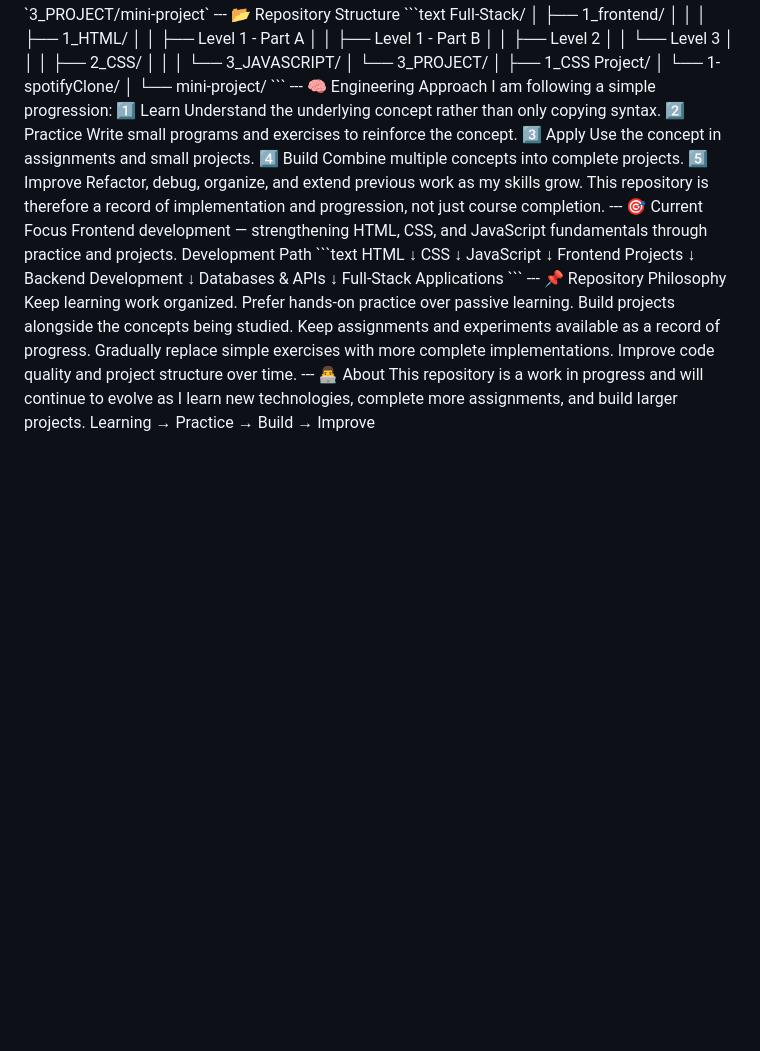
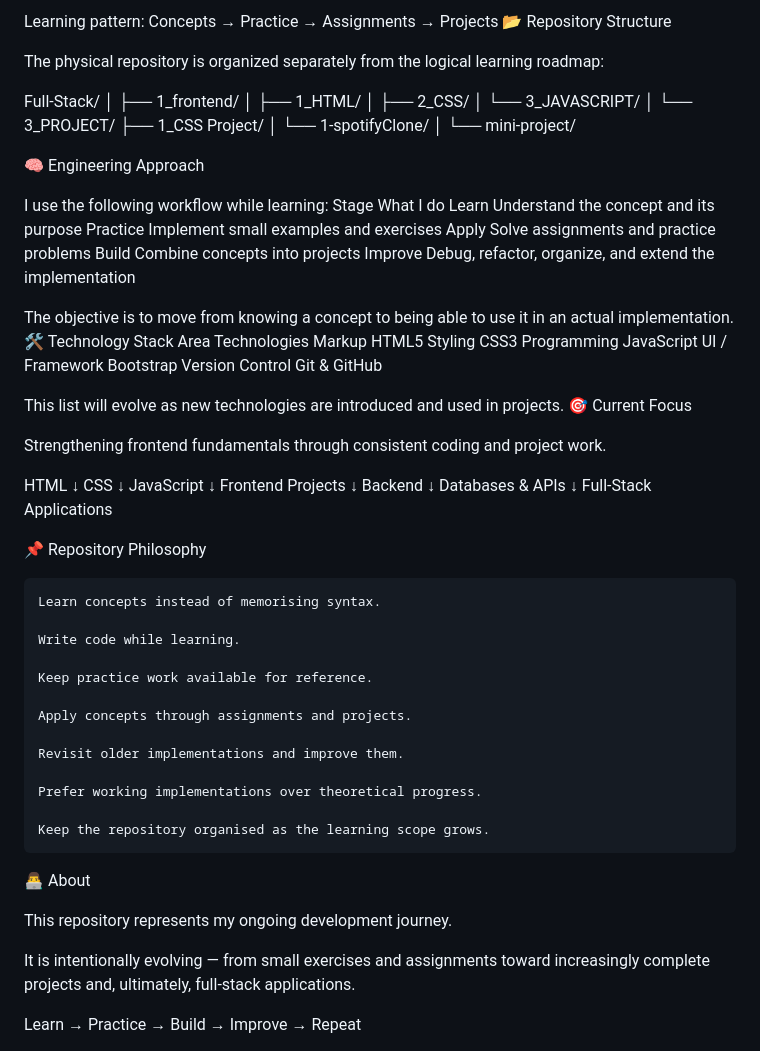
Before and after one commit to SauravPandey56/Full-Stack, a Markdown page: README.md, the part around one of its changes. Drawn GitHub-style; blank space fills up the shorter version.

Commit message:
Revise README with emojis and improved structure
Updated README to enhance visual appeal with emojis and improved structure for clarity and organization.

````diff
--- a/README.md
+++ b/README.md
@@ -131,45 +401,45 @@ Source: `3_PROJECT/mini-project`
+Learning pattern: Concepts → Practice → Assignments → Projects
 📂 Repository Structure
-```text
+
+The physical repository is organized separately from the logical learning roadmap:
+
 Full-Stack/
 │
 ├── 1_frontend/
-│   │
 │   ├── 1_HTML/
-│   │   ├── Level 1 - Part A
-│   │   ├── Level 1 - Part B
-│   │   ├── Level 2
-│   │   └── Level 3
-│   │
 │   ├── 2_CSS/
-│   │
 │   └── 3_JAVASCRIPT/
 │
 └── 3_PROJECT/
-    │
     ├── 1_CSS Project/
     │   └── 1-spotifyClone/
     │
     └── mini-project/
-```
----
+
 🧠 Engineering Approach
-I am following a simple progression:
-1️⃣ Learn
-Understand the underlying concept rather than only copying syntax.
-2️⃣ Practice
-Write small programs and exercises to reinforce the concept.
-3️⃣ Apply
-Use the concept in assignments and small projects.
-4️⃣ Build
-Combine multiple concepts into complete projects.
-5️⃣ Improve
-Refactor, debug, organize, and extend previous work as my skills grow.
-This repository is therefore a record of implementation and progression, not just course completion.
----
+
+I use the following workflow while learning:
+Stage	What I do
+Learn	Understand the concept and its purpose
+Practice	Implement small examples and exercises
+Apply	Solve assignments and practice problems
+Build	Combine concepts into projects
+Improve	Debug, refactor, organize, and extend the implementation
+
+The objective is to move from knowing a concept to being able to use it in an actual implementation.
+🛠️ Technology Stack
+Area	Technologies
+Markup	HTML5
+Styling	CSS3
+Programming	JavaScript
+UI / Framework	Bootstrap
+Version Control	Git & GitHub
+
+This list will evolve as new technologies are introduced and used in projects.
 🎯 Current Focus
-Frontend development — strengthening HTML, CSS, and JavaScript fundamentals through practice and projects.
-Development Path
-```text
+
+Strengthening frontend fundamentals through consistent coding and project work.
+
 HTML
   ↓
 CSS
@@ -178,21 +448,32 @@ JavaScript
   ↓
 Frontend Projects
   ↓
-Backend Development
+Backend
   ↓
 Databases & APIs
   ↓
 Full-Stack Applications
-```
----
+
 📌 Repository Philosophy
-Keep learning work organized.
-Prefer hands-on practice over passive learning.
-Build projects alongside the concepts being studied.
-Keep assignments and experiments available as a record of progress.
-Gradually replace simple exercises with more complete implementations.
-Improve code quality and project structure over time.
----
+
+    Learn concepts instead of memorising syntax.
+
+    Write code while learning.
+
+    Keep practice work available for reference.
+
+    Apply concepts through assignments and projects.
+
+    Revisit older implementations and improve them.
+
+    Prefer working implementations over theoretical progress.
+
+    Keep the repository organised as the learning scope grows.
+
 👨‍💻 About
-This repository is a work in progress and will continue to evolve as I learn new technologies, complete more assignments, and build larger projects.
-Learning → Practice → Build → Improve
+
+This repository represents my ongoing development journey.
+
+It is intentionally evolving — from small exercises and assignments toward increasingly complete projects and, ultimately, full-stack applications.
+
+Learn → Practice → Build → Improve → Repeat
````
Also changed, not shown: other parts of README.md (+382 -112 lines).
